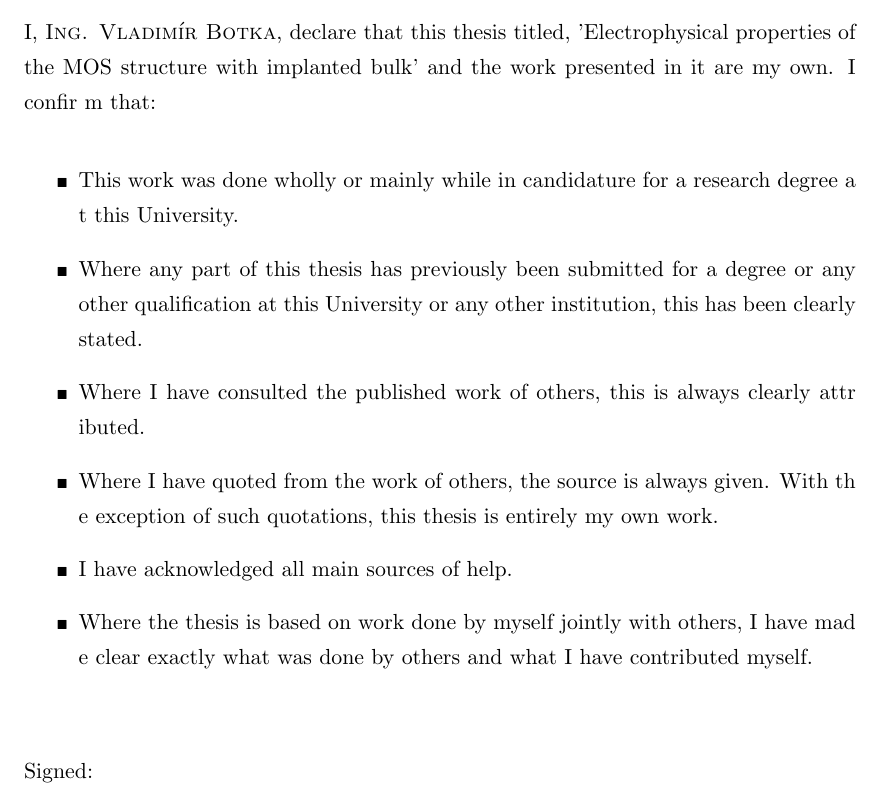
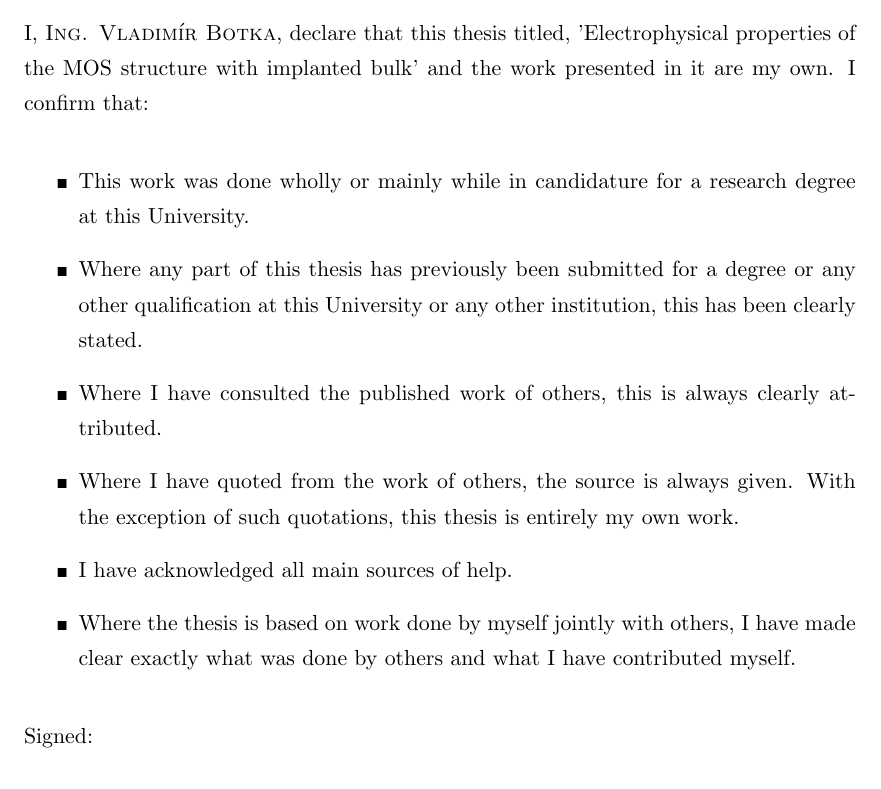
Before and after one commit to vbotka/thesis, a LaTeX thesis (main.tex, which reads Title/Declaration.tex): part of page 2 of 108, cut so that both start at the same text. Compiled offline with pdfLaTeX.

Commit message:
corrections

```diff
--- a/Title/Declaration.tex
+++ b/Title/Declaration.tex
@@ -1,18 +1,34 @@
-I, \authornames, declare that this thesis titled, '\ttitle' and the work presented in it are my own. I confir\
-m that:
+I, \authornames, declare that this thesis titled, '\ttitle' and the
+work presented in it are my own. I confirm that:
 
 \begin{itemize}
-\item[\tiny{$\blacksquare$}] This work was done wholly or mainly while in candidature for a research degree a\
-  t this University.
-\item[\tiny{$\blacksquare$}] Where any part of this thesis has previously been submitted for a degree or any \
-  other qualification at this University or any other institution, this has been clearly stated.
-\item[\tiny{$\blacksquare$}] Where I have consulted the published work of others, this is always clearly attr\
-  ibuted.
-\item[\tiny{$\blacksquare$}] Where I have quoted from the work of others, the source is always given. With th\
-  e exception of such quotations, this thesis is entirely my own work.
-\item[\tiny{$\blacksquare$}] I have acknowledged all main sources of help.
-\item[\tiny{$\blacksquare$}] Where the thesis is based on work done by myself jointly with others, I have mad\
-  e clear exactly what was done by others and what I have contributed myself.\\
+
+\item[\tiny{$\blacksquare$}]
+This work was done wholly or mainly while in candidature for a
+research degree at this University.
+
+\item[\tiny{$\blacksquare$}]
+Where any part of this thesis has previously been submitted for a
+degree or any other qualification at this University or any other
+institution, this has been clearly stated.
+
+\item[\tiny{$\blacksquare$}]
+Where I have consulted the published work of others, this is always
+clearly attributed.
+
+\item[\tiny{$\blacksquare$}]
+Where I have quoted from the work of others, the source is always
+given. With the exception of such quotations, this thesis is entirely
+my own work.
+
+\item[\tiny{$\blacksquare$}]
+I have acknowledged all main sources of help.
+
+\item[\tiny{$\blacksquare$}]
+Where the thesis is based on work done by myself jointly with others,
+I have made clear exactly what was done by others and what I have
+contributed myself.
+
 \end{itemize}
 
 Signed:\\
```
